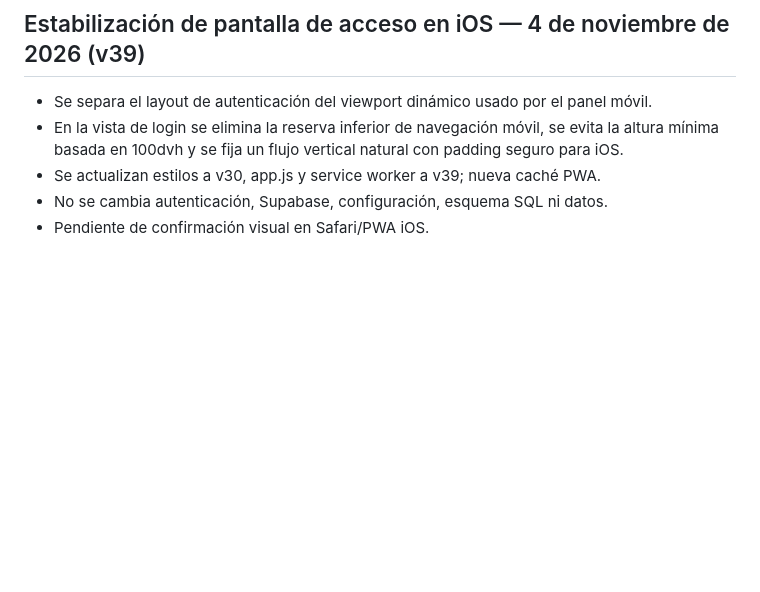
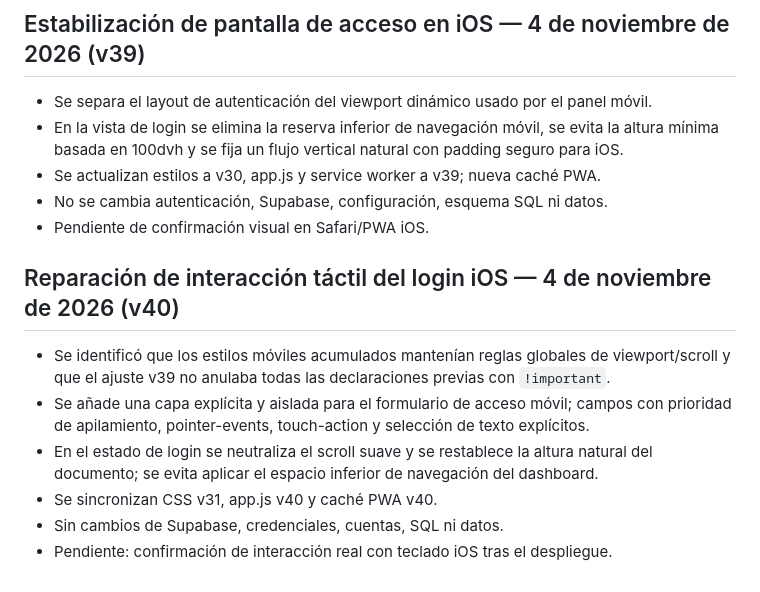
Before and after one commit to JorgeCrisos/margen-personal, a Markdown page: REVISION.md, the part around the change. GitHub-like rendering; blank space fills up the shorter version.

Commit message:
Document iOS login touch fix v40

```diff
--- a/REVISION.md
+++ b/REVISION.md
@@ -77,3 +77,13 @@ No se ha podido iniciar sesión contra tu proyecto Supabase ni ejecutar operacio
 - Se actualizan estilos a v30, app.js y service worker a v39; nueva caché PWA.
 - No se cambia autenticación, Supabase, configuración, esquema SQL ni datos.
 - Pendiente de confirmación visual en Safari/PWA iOS.
+
+
+## Reparación de interacción táctil del login iOS — 4 de noviembre de 2026 (v40)
+
+- Se identificó que los estilos móviles acumulados mantenían reglas globales de viewport/scroll y que el ajuste v39 no anulaba todas las declaraciones previas con `!important`.
+- Se añade una capa explícita y aislada para el formulario de acceso móvil; campos con prioridad de apilamiento, pointer-events, touch-action y selección de texto explícitos.
+- En el estado de login se neutraliza el scroll suave y se restablece la altura natural del documento; se evita aplicar el espacio inferior de navegación del dashboard.
+- Se sincronizan CSS v31, app.js v40 y caché PWA v40.
+- Sin cambios de Supabase, credenciales, cuentas, SQL ni datos.
+- Pendiente: confirmación de interacción real con teclado iOS tras el despliegue.
```
